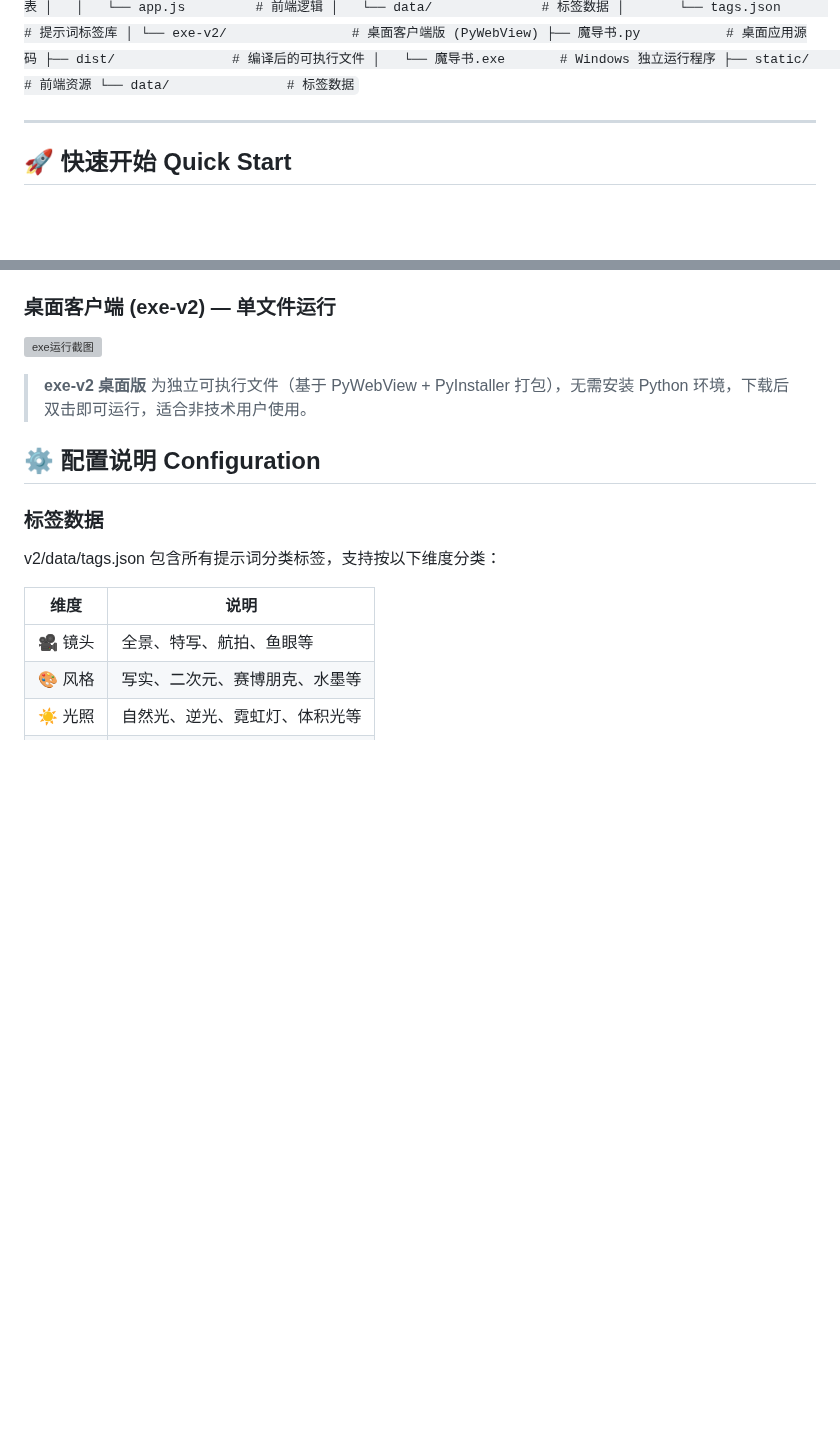
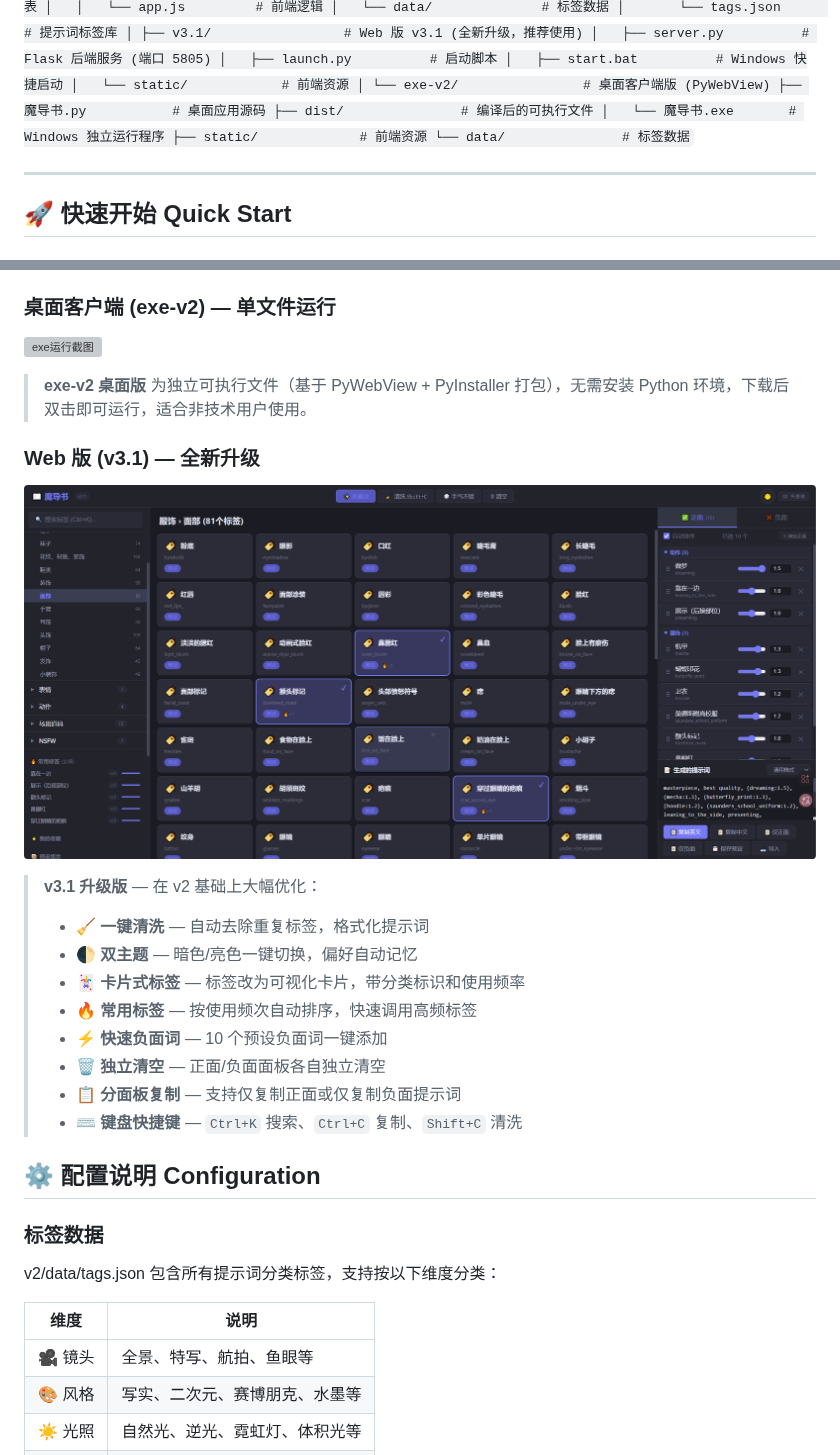
Before and after one commit to hanqingyan3293/Grimoire-Prompt-Combiner, a Markdown page: README.md, 2 parts joined by grey strips. Rendered like a GitHub page; pictures changed too: v3.1/v3.1运行.png (added); blank space fills up the shorter version; grey boxes are pictures that could not be loaded.

```diff
--- a/README.md
+++ b/README.md
@@ -32,6 +32,12 @@
 │   │   └── app.js         # 前端逻辑
 │   └── data/              # 标签数据
 │       └── tags.json      # 提示词标签库
+│
+├── v3.1/                 # Web 版 v3.1 (全新升级，推荐使用)
+│   ├── server.py          # Flask 后端服务 (端口 5805)
+│   ├── launch.py          # 启动脚本
+│   ├── start.bat          # Windows 快捷启动
+│   └── static/            # 前端资源
 │
 └── exe-v2/                # 桌面客户端版 (PyWebView)
     ├── 魔导书.py           # 桌面应用源码
@@ -93,6 +99,20 @@ python server.py
 ![exe运行截图](exe-v2/dist/exe运行.png)
 
 > **exe-v2 桌面版** 为独立可执行文件（基于 PyWebView + PyInstaller 打包），无需安装 Python 环境，下载后双击即可运行，适合非技术用户使用。
+
+### Web 版 (v3.1) — 全新升级
+
+![v3.1运行截图](v3.1/v3.1运行.png)
+
+> **v3.1 升级版** — 在 v2 基础上大幅优化：
+> - 🧹 **一键清洗** — 自动去除重复标签，格式化提示词
+> - 🌓 **双主题** — 暗色/亮色一键切换，偏好自动记忆
+> - 🃏 **卡片式标签** — 标签改为可视化卡片，带分类标识和使用频率
+> - 🔥 **常用标签** — 按使用频次自动排序，快速调用高频标签
+> - ⚡ **快速负面词** — 10 个预设负面词一键添加
+> - 🗑 **独立清空** — 正面/负面面板各自独立清空
+> - 📋 **分面板复制** — 支持仅复制正面或仅复制负面提示词
+> - ⌨ **键盘快捷键** — `Ctrl+K` 搜索、`Ctrl+C` 复制、`Shift+C` 清洗
 ## ⚙️ 配置说明 Configuration
 
 ### 标签数据
```
Also changed, not shown: 10 other files.
